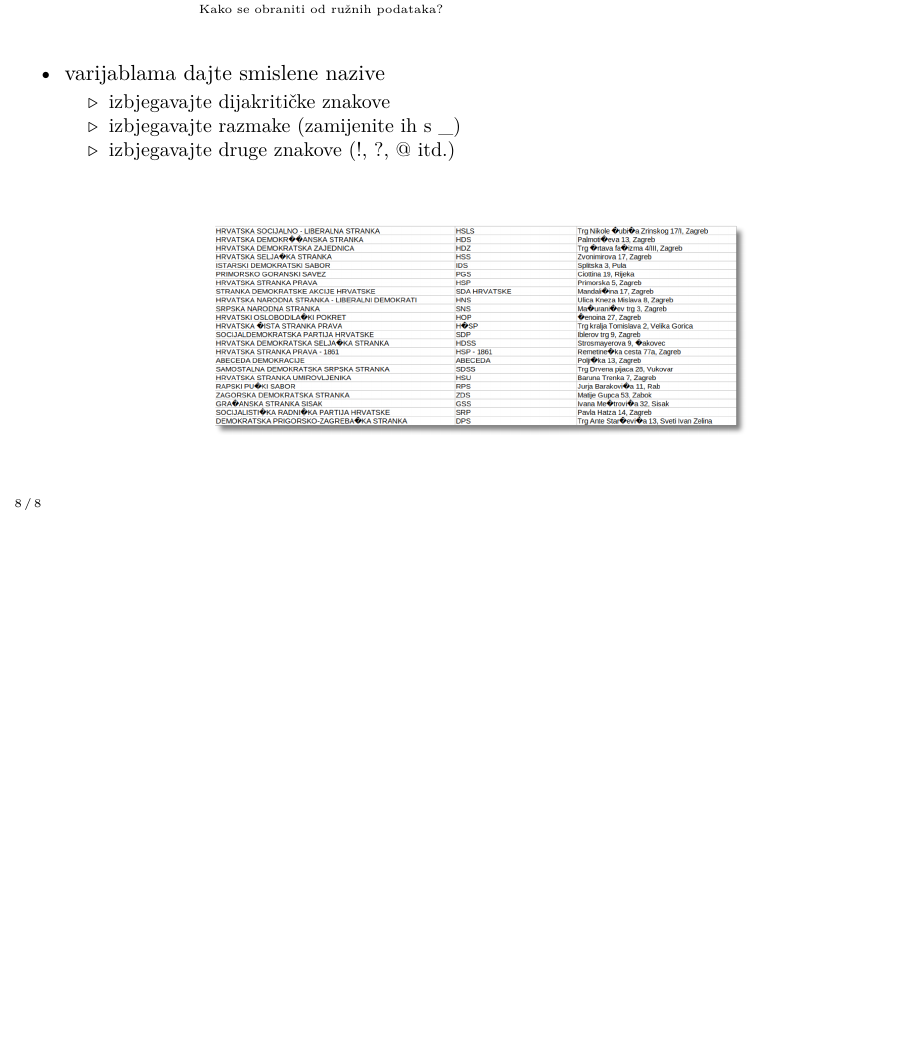
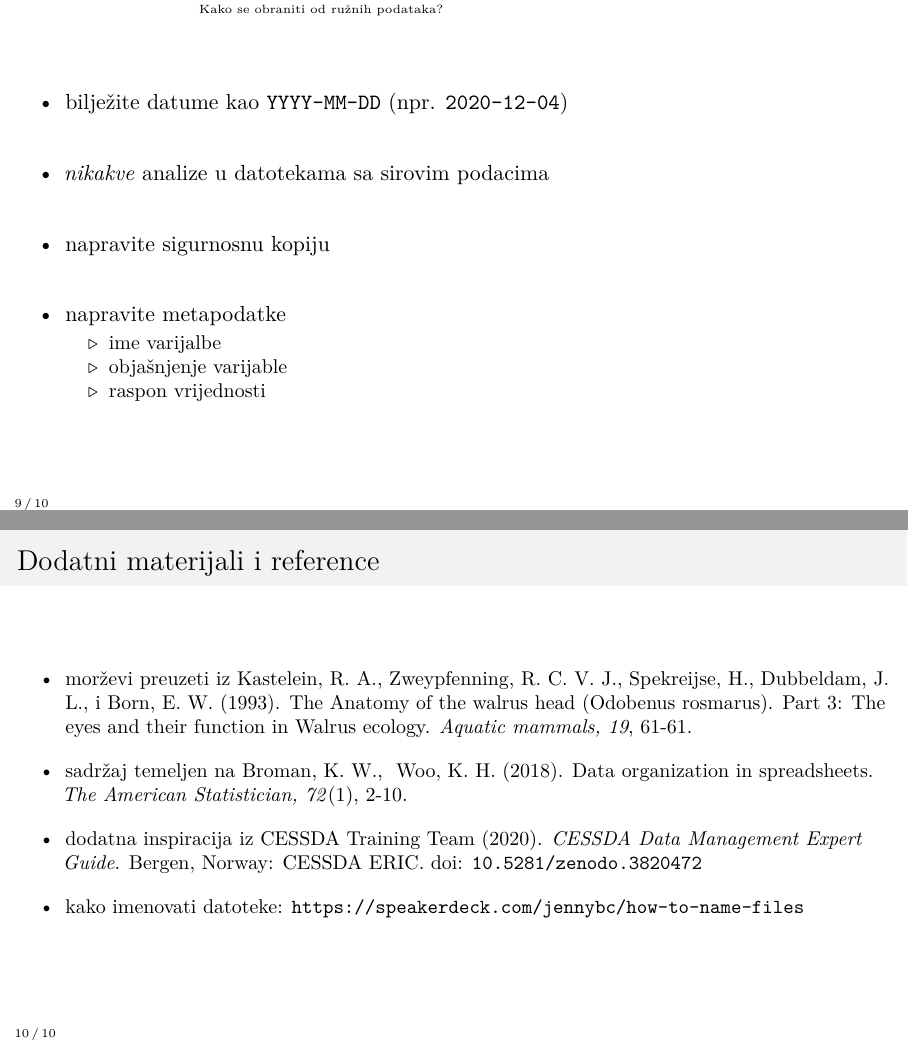
Before and after one commit to vdeni/crossda-data-organization-spreadsheets, LaTeX slides (presentation/presentation.tex): page 14 of 14 before the commit and pages 18 and 19 of 19 after it, the two joined at a grey line, the shorter picture padded with empty space. Compiled offline with pdfLaTeX.

Commit message:
add final slide

```diff
--- a/presentation/presentation.tex
+++ b/presentation/presentation.tex
@@ -7,7 +7,7 @@
 \usepackage{microtype}
 \usepackage{csquotes}
 \usepackage[natbibapa]{apacite}
-\usepackage{url}
+\usepackage[hyphens]{url}
 \usepackage{fontawesome}
 \usepackage{listings}
 
@@ -266,4 +266,65 @@
     \end{itemize}
 \end{frame}
 
+\begin{frame}
+    \begin{itemize}
+        \setlength{\itemsep}{2em}
+
+        \item bilježite datume kao \texttt{YYYY-MM-DD} (npr.
+            \texttt{2020-12-04})
+
+        \pause
+
+        \item \textit{nikakve} analize u datotekama sa sirovim podacima
+
+        \pause
+
+        \item napravite sigurnosnu kopiju
+
+        \pause
+
+        \item napravite metapodatke
+
+        \begin{itemize}
+            \item ime varijalbe
+
+            \item objašnjenje varijable
+
+            \item raspon vrijednosti
+
+        \end{itemize}
+
+    \end{itemize}
+\end{frame}
+
+\begin{noheadline}
+    \begin{frame}
+        \frametitle{Dodatni materijali i reference}
+
+        \fontsize{10}{12}\selectfont
+
+        \begin{itemize}
+            \setlength{\itemsep}{1em}
+
+            \item morževi preuzeti iz Kastelein, R. A., Zweypfenning, R. C. V.
+                J., Spekreijse, H., Dubbeldam, J. L., i Born, E. W. (1993). The
+                Anatomy of the walrus head (Odobenus rosmarus). Part 3: The eyes
+                and their function in Walrus ecology. \textit{Aquatic mammals, 19},
+                61-61.
+
+            \item sadržaj temeljen na Broman, K. W., & Woo, K. H. (2018). Data
+                organization in spreadsheets. \textit{The American Statistician,
+                72}(1), 2-10.
+
+            \item dodatna inspiracija iz CESSDA Training Team (2020). \textit{CESSDA
+                Data Management Expert Guide}. Bergen, Norway: CESSDA ERIC. doi:
+                \url{10.5281/zenodo.3820472}
+
+            \item kako imenovati datoteke:
+                \url{https://speakerdeck.com/jennybc/how-to-name-files}
+
+        \end{itemize}
+    \end{frame}
+\end{noheadline}
+
 \end{document}
```
